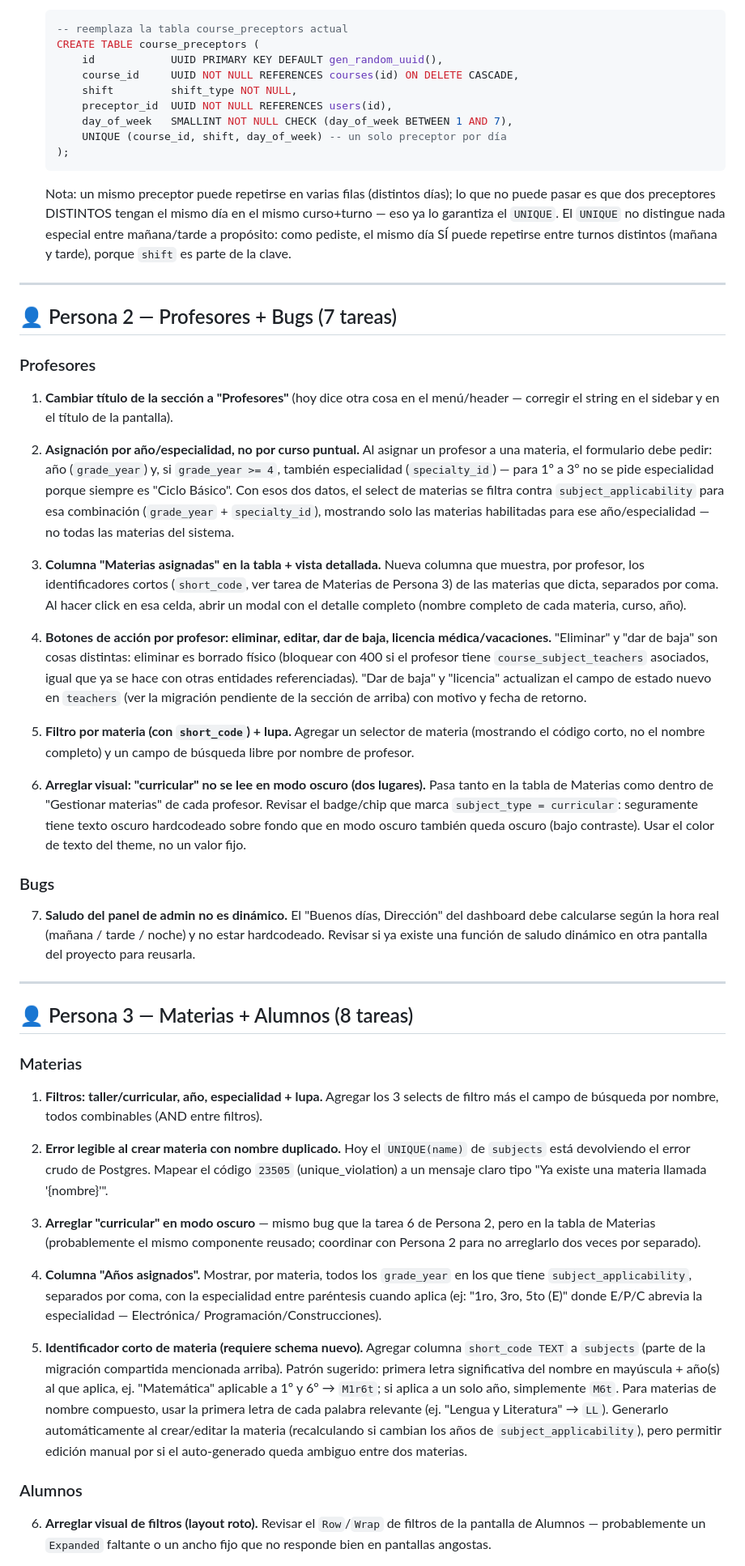
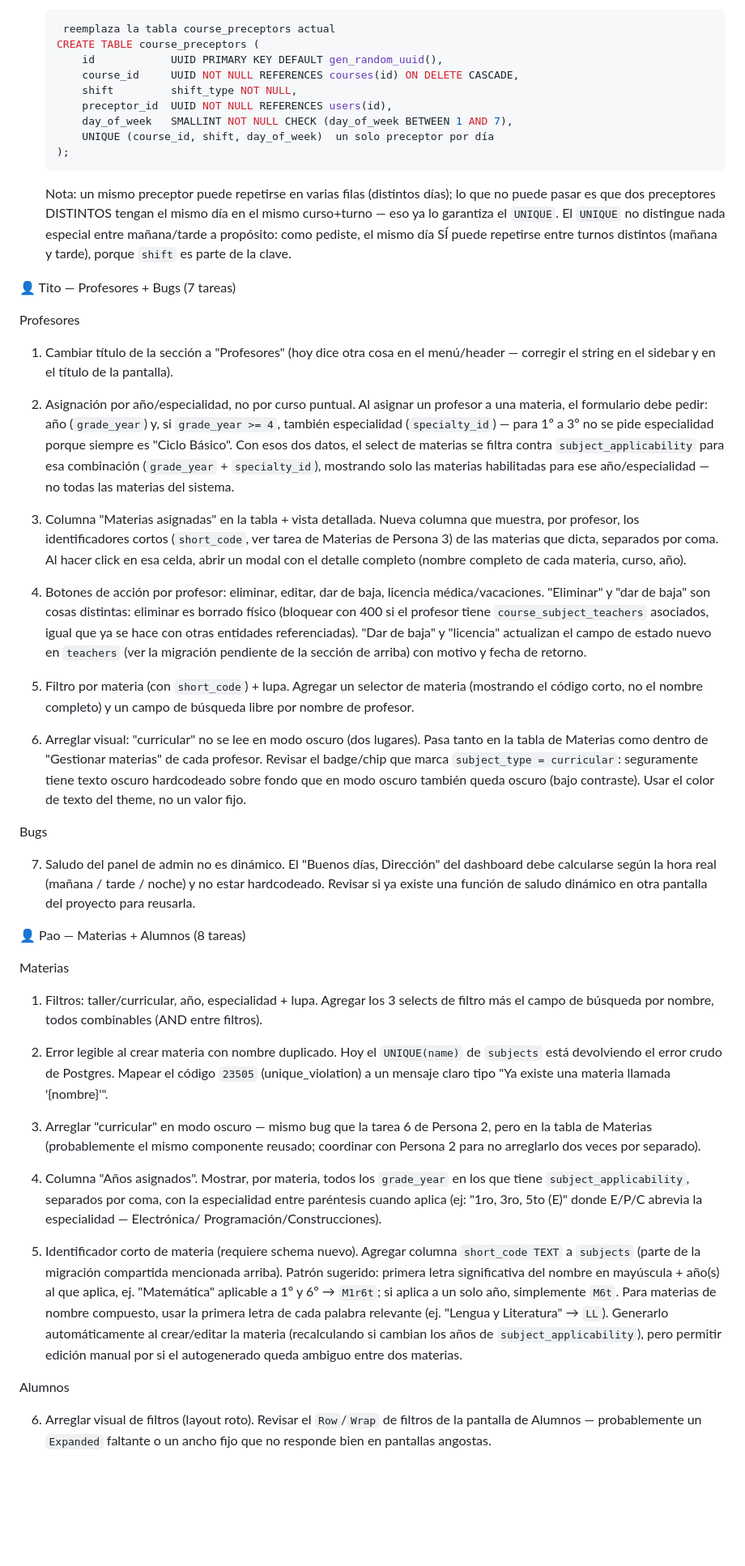
Before and after one commit to paolaU7/AAM, a Markdown page: AAM_Tareas_Refinamiento.md, the part around one of its changes. Shown at 81% size. Drawn GitHub-style; blank space fills up the shorter version.

Commit message:
asignacion de tareas

````diff
--- a/AAM_Tareas_Refinamiento.md
+++ b/AAM_Tareas_Refinamiento.md
@@ -112,14 +112,14 @@ curso, preceptores del curso).
     dos preceptores del mismo curso+turno compartan un día. Cambiar a:
 
     ```sql
-    -- reemplaza la tabla course_preceptors actual
+     reemplaza la tabla course_preceptors actual
     CREATE TABLE course_preceptors (
         id            UUID PRIMARY KEY DEFAULT gen_random_uuid(),
         course_id     UUID NOT NULL REFERENCES courses(id) ON DELETE CASCADE,
         shift         shift_type NOT NULL,
         preceptor_id  UUID NOT NULL REFERENCES users(id),
         day_of_week   SMALLINT NOT NULL CHECK (day_of_week BETWEEN 1 AND 7),
-        UNIQUE (course_id, shift, day_of_week) -- un solo preceptor por día
+        UNIQUE (course_id, shift, day_of_week)  un solo preceptor por día
     );
     ```
     Nota: un mismo preceptor puede repetirse en varias filas (distintos
@@ -129,17 +129,17 @@ curso, preceptores del curso).
     propósito: como pediste, el mismo día SÍ puede repetirse entre turnos
     distintos (mañana y tarde), porque `shift` es parte de la clave.
 
----
 
-## 👤 Persona 2 — Profesores + Bugs (7 tareas)
 
-### Profesores
+ 👤 Tito — Profesores + Bugs (7 tareas)
 
-1. **Cambiar título de la sección a "Profesores"** (hoy dice otra cosa en
+ Profesores
+
+1. Cambiar título de la sección a "Profesores" (hoy dice otra cosa en
    el menú/header — corregir el string en el sidebar y en el título de la
    pantalla).
 
-2. **Asignación por año/especialidad, no por curso puntual.** Al asignar
+2. Asignación por año/especialidad, no por curso puntual. Al asignar
    un profesor a una materia, el formulario debe pedir: año (`grade_year`)
    y, si `grade_year >= 4`, también especialidad (`specialty_id`) — para
    1º a 3º no se pide especialidad porque siempre es "Ciclo Básico". Con
@@ -148,65 +148,65 @@ curso, preceptores del curso).
    `specialty_id`), mostrando solo las materias habilitadas para ese
    año/especialidad — no todas las materias del sistema.
 
-3. **Columna "Materias asignadas" en la tabla + vista detallada.** Nueva
+3. Columna "Materias asignadas" en la tabla + vista detallada. Nueva
    columna que muestra, por profesor, los identificadores cortos
    (`short_code`, ver tarea de Materias de Persona 3) de las materias que
    dicta, separados por coma. Al hacer click en esa celda, abrir un modal
    con el detalle completo (nombre completo de cada materia, curso, año).
 
-4. **Botones de acción por profesor: eliminar, editar, dar de baja,
-   licencia médica/vacaciones.** "Eliminar" y "dar de baja" son cosas
+4. Botones de acción por profesor: eliminar, editar, dar de baja,
+   licencia médica/vacaciones. "Eliminar" y "dar de baja" son cosas
    distintas: eliminar es borrado físico (bloquear con 400 si el profesor
    tiene `course_subject_teachers` asociados, igual que ya se hace con
    otras entidades referenciadas). "Dar de baja" y "licencia" actualizan
    el campo de estado nuevo en `teachers` (ver la migración pendiente de
    la sección de arriba) con motivo y fecha de retorno.
 
-5. **Filtro por materia (con `short_code`) + lupa.** Agregar un selector
+5. Filtro por materia (con `short_code`) + lupa. Agregar un selector
    de materia (mostrando el código corto, no el nombre completo) y un
    campo de búsqueda libre por nombre de profesor.
 
-6. **Arreglar visual: "curricular" no se lee en modo oscuro (dos
-   lugares).** Pasa tanto en la tabla de Materias como dentro de
+6. Arreglar visual: "curricular" no se lee en modo oscuro (dos
+   lugares). Pasa tanto en la tabla de Materias como dentro de
    "Gestionar materias" de cada profesor. Revisar el badge/chip que marca
    `subject_type = curricular`: seguramente tiene texto oscuro
    hardcodeado sobre fondo que en modo oscuro también queda oscuro (bajo
    contraste). Usar el color de texto del theme, no un valor fijo.
 
-### Bugs
+ Bugs
 
-7. **Saludo del panel de admin no es dinámico.** El "Buenos días,
+7. Saludo del panel de admin no es dinámico. El "Buenos días,
    Dirección" del dashboard debe calcularse según la hora real (mañana /
    tarde / noche) y no estar hardcodeado. Revisar si ya existe una
    función de saludo dinámico en otra pantalla del proyecto para reusarla.
 
----
 
-## 👤 Persona 3 — Materias + Alumnos (8 tareas)
 
-### Materias
+ 👤 Pao — Materias + Alumnos (8 tareas)
 
-1. **Filtros: taller/curricular, año, especialidad + lupa.** Agregar los
+ Materias
+
+1. Filtros: taller/curricular, año, especialidad + lupa. Agregar los
    3 selects de filtro más el campo de búsqueda por nombre, todos
    combinables (AND entre filtros).
 
-2. **Error legible al crear materia con nombre duplicado.** Hoy el
+2. Error legible al crear materia con nombre duplicado. Hoy el
    `UNIQUE(name)` de `subjects` está devolviendo el error crudo de
    Postgres. Mapear el código `23505` (unique_violation) a un mensaje
    claro tipo "Ya existe una materia llamada '{nombre}'".
 
-3. **Arreglar "curricular" en modo oscuro** — mismo bug que la tarea 6 de
+3. Arreglar "curricular" en modo oscuro — mismo bug que la tarea 6 de
    Persona 2, pero en la tabla de Materias (probablemente el mismo
    componente reusado; coordinar con Persona 2 para no arreglarlo dos
    veces por separado).
 
-4. **Columna "Años asignados".** Mostrar, por materia, todos los
+4. Columna "Años asignados". Mostrar, por materia, todos los
    `grade_year` en los que tiene `subject_applicability`, separados por
    coma, con la especialidad entre paréntesis cuando aplica (ej: "1ro,
    3ro, 5to (E)" donde E/P/C abrevia la especialidad — Electrónica/
    Programación/Construcciones).
 
-5. **Identificador corto de materia (requiere schema nuevo).** Agregar
+5. Identificador corto de materia (requiere schema nuevo). Agregar
    columna `short_code TEXT` a `subjects` (parte de la migración
    compartida mencionada arriba). Patrón sugerido: primera letra
    significativa del nombre en mayúscula + año(s) al que aplica, ej.
@@ -215,11 +215,11 @@ curso, preceptores del curso).
    letra de cada palabra relevante (ej. "Lengua y Literatura" → `LL`).
    Generarlo automáticamente al crear/editar la materia (recalculando si
    cambian los años de `subject_applicability`), pero permitir edición
-   manual por si el auto-generado queda ambiguo entre dos materias.
+   manual por si el autogenerado queda ambiguo entre dos materias.
 
-### Alumnos
+ Alumnos
 
-6. **Arreglar visual de filtros (layout roto).** Revisar el
+6. Arreglar visual de filtros (layout roto). Revisar el
    `Row`/`Wrap` de filtros de la pantalla de Alumnos — probablemente un
    `Expanded` faltante o un ancho fijo que no responde bien en pantallas
    angostas.
````
Also changed, not shown: other parts of AAM_Tareas_Refinamiento.md (+49 -49 lines).
